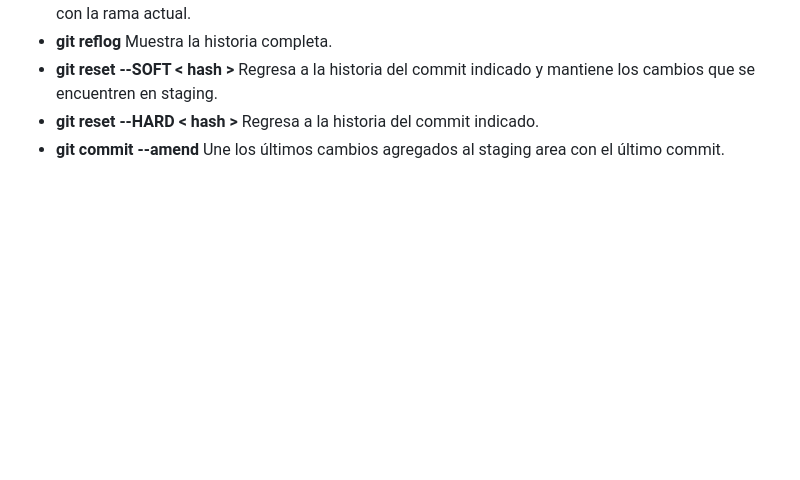
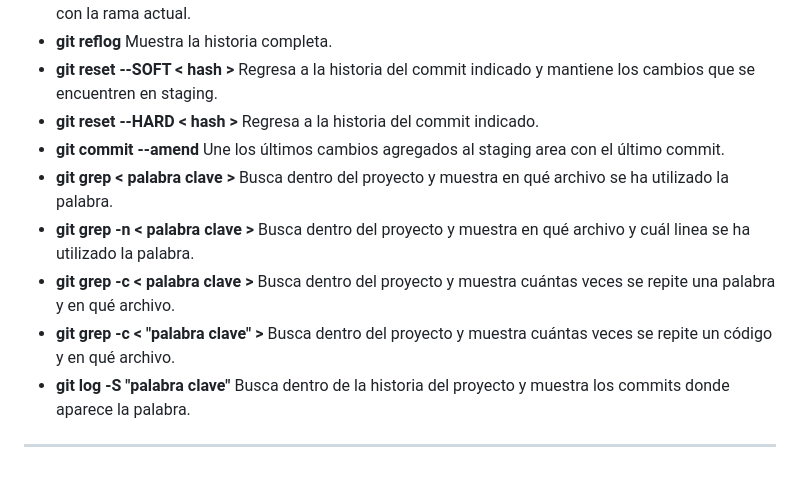
Before and after one commit to Randall-MC/Platzi, a Markdown page: Git-GitHub_Profesional/commands.md, the part around the change. GitHub-like rendering; blank space fills up the shorter version.

Commit message:
prueba de amend 2, funciona

```diff
--- a/Git-GitHub_Profesional/commands.md
+++ b/Git-GitHub_Profesional/commands.md
@@ -53,3 +53,10 @@
 - **git reset --SOFT < hash >** Regresa a la historia del commit indicado y mantiene los cambios que se encuentren en staging.
 - **git reset --HARD < hash >** Regresa a la historia del commit indicado.
 - **git commit --amend** Une los últimos cambios agregados al staging area con el último commit.
+- **git grep < palabra clave >** Busca dentro del proyecto y muestra en qué archivo se ha utilizado la palabra.
+- **git grep -n < palabra clave >** Busca dentro del proyecto y muestra en qué archivo y cuál linea se ha utilizado la palabra.
+- **git grep -c < palabra clave >** Busca dentro del proyecto y muestra cuántas veces se repite una palabra y en qué archivo.
+- **git grep -c < "palabra clave" >** Busca dentro del proyecto y muestra cuántas veces se repite un código y en qué archivo.
+- **git log -S "palabra clave"** Busca dentro de la historia del proyecto y muestra los commits donde aparece la palabra.
+
+---
```
